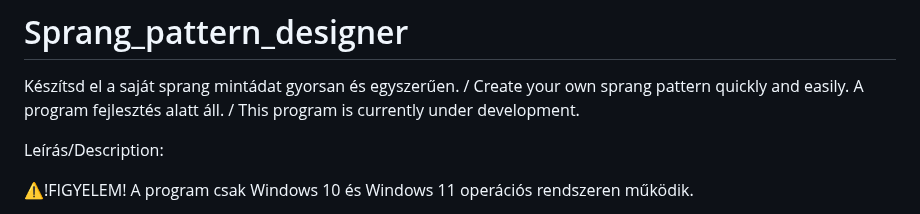
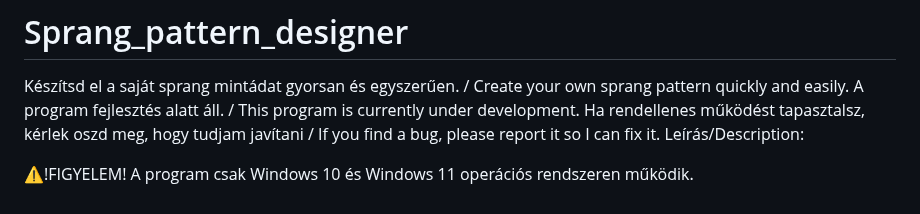
Before and after one commit to atelekes/Sprang_pattern_designer, a Markdown page: README.md, the part around the change. Drawn GitHub-style.

```diff
--- a/README.md
+++ b/README.md
@@ -1,7 +1,7 @@
 # Sprang_pattern_designer
 Készítsd el a saját sprang mintádat gyorsan és egyszerűen. / Create your own sprang pattern quickly and easily.
 A program fejlesztés alatt áll. / This program is currently under development.
-
+Ha rendellenes működést tapasztalsz, kérlek oszd meg, hogy tudjam javítani / If you find a bug, please report it so I can fix it.
 Leírás/Description:
 
 ⚠️!FIGYELEM!
```
